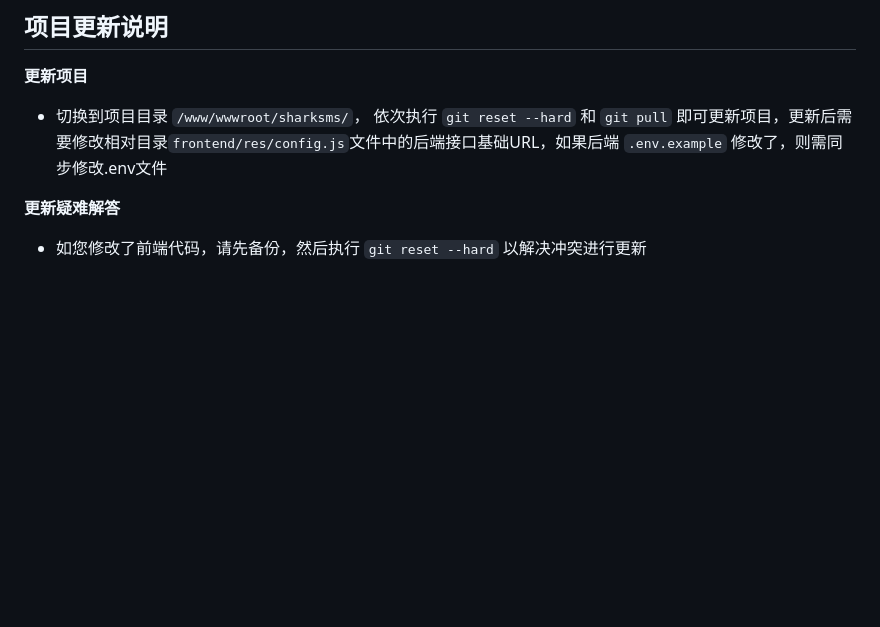
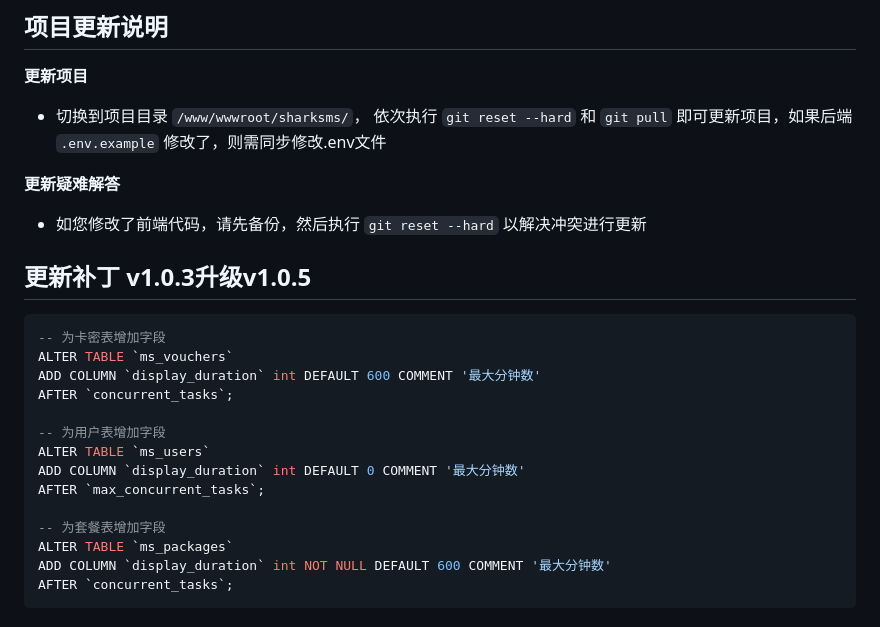
Before and after one commit to SharkMesh/sharksms, a Markdown page: README.md, the part around the change printed below. GitHub-like rendering; blank space fills up the shorter version.

````diff
--- a/README.md
+++ b/README.md
@@ -122,7 +109,26 @@ curl -sSL https://raw.githubusercontent.com/SharkMesh/sharksms/master/install.sh
 ## 项目更新说明
 
 **更新项目**
-- 切换到项目目录 `/www/wwwroot/sharksms/`， 依次执行 `git reset --hard` 和 `git pull` 即可更新项目，更新后需要修改相对目录`frontend/res/config.js`文件中的后端接口基础URL，如果后端 `.env.example` 修改了，则需同步修改.env文件
+- 切换到项目目录 `/www/wwwroot/sharksms/`， 依次执行 `git reset --hard` 和 `git pull` 即可更新项目，如果后端 `.env.example` 修改了，则需同步修改.env文件
 
 **更新疑难解答**
 - 如您修改了前端代码，请先备份，然后执行 `git reset --hard` 以解决冲突进行更新
+
+## 更新补丁 v1.0.3升级v1.0.5
+
+```sql
+-- 为卡密表增加字段
+ALTER TABLE `ms_vouchers`
+ADD COLUMN `display_duration` int DEFAULT 600 COMMENT '最大分钟数'
+AFTER `concurrent_tasks`;
+
+-- 为用户表增加字段
+ALTER TABLE `ms_users`
+ADD COLUMN `display_duration` int DEFAULT 0 COMMENT '最大分钟数'
+AFTER `max_concurrent_tasks`;
+
+-- 为套餐表增加字段
+ALTER TABLE `ms_packages`
+ADD COLUMN `display_duration` int NOT NULL DEFAULT 600 COMMENT '最大分钟数'
+AFTER `concurrent_tasks`;
+```
````
Also changed, not shown: other parts of README.md (+11 -24 lines), img/ScreenShot_2026-08-25_144527_029.png (added), 17 other files.
